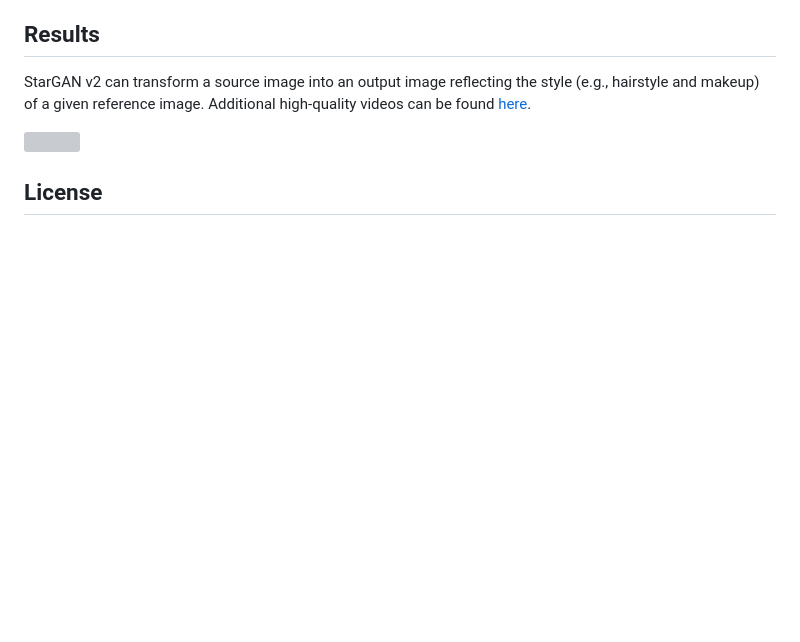
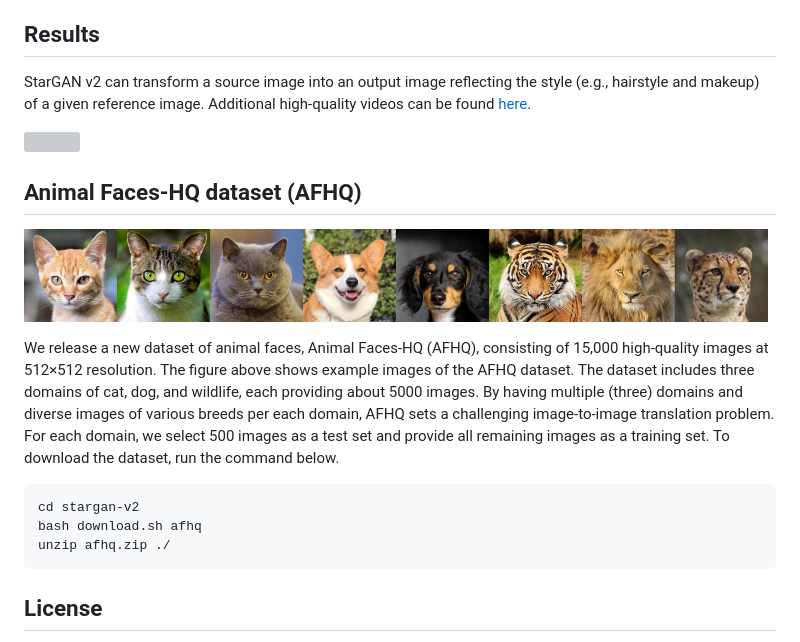
Before and after one commit to clovaai/stargan-v2, a Markdown page: README.md, the part around the change. Drawn GitHub-style; pictures changed too: assets/afhq_example.jpg (added); blank space fills up the shorter version; grey boxes are pictures that could not be loaded.

Commit message:
Add download script for afhq dataset

````diff
--- a/README.md
+++ b/README.md
@@ -16,6 +16,19 @@ StarGAN v2 can transform a source image into an output image reflecting the styl
 
 <p align="left"><img width="99%" src="assets/celeba_hq_teaser_video.gif" /></p>
 
+## Animal Faces-HQ dataset (AFHQ)
+
+<p align="left"><img width="99%" src="assets/afhq_example.jpg" /></p>
+
+We release a new dataset of animal faces, Animal Faces-HQ (AFHQ), consisting of 15,000 high-quality images at 512×512 resolution. The figure above shows example images of the AFHQ dataset. The dataset includes three domains of cat, dog, and wildlife, each providing about 5000 images. By having multiple (three) domains and diverse images of various breeds per each domain, AFHQ sets a challenging image-to-image translation problem. For each domain, we select 500 images as a test set and provide all remaining images as a training set. To download the dataset, run the command below.
+
+
+```bash
+cd stargan-v2
+bash download.sh afhq
+unzip afhq.zip ./
+```
+
 ## License
 The source code, pretrained models, and dataset will be available under [Creative Commons BY-NC 4.0](https://creativecommons.org/licenses/by-nc/4.0/) license by NAVER Corporation. You can **use, copy, tranform and build upon** the material for **non-commercial purposes** as long as you give **appropriate credit** by citing our paper, and indicate if changes were made.
 
````
Also changed, not shown: 2 other files.
